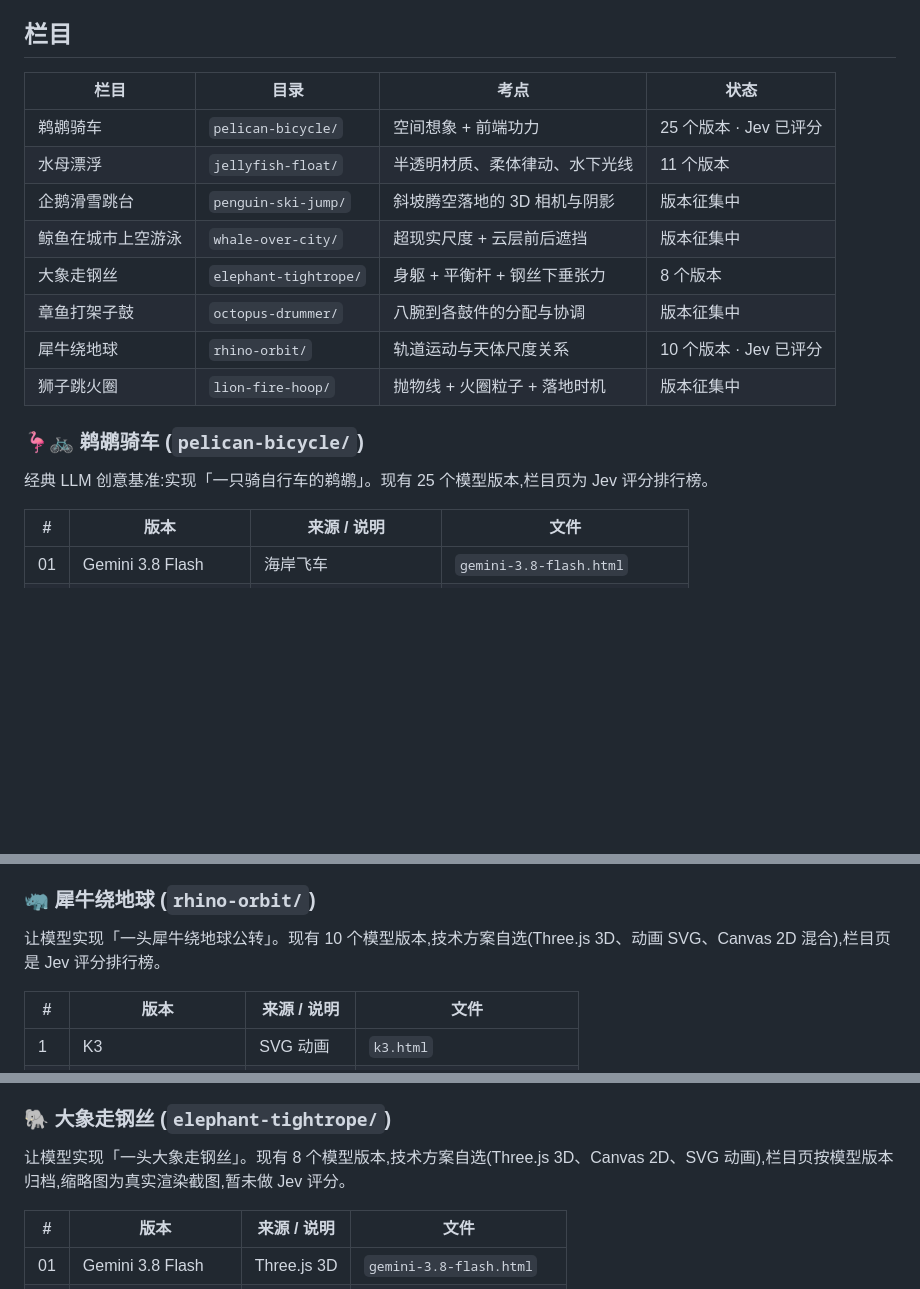
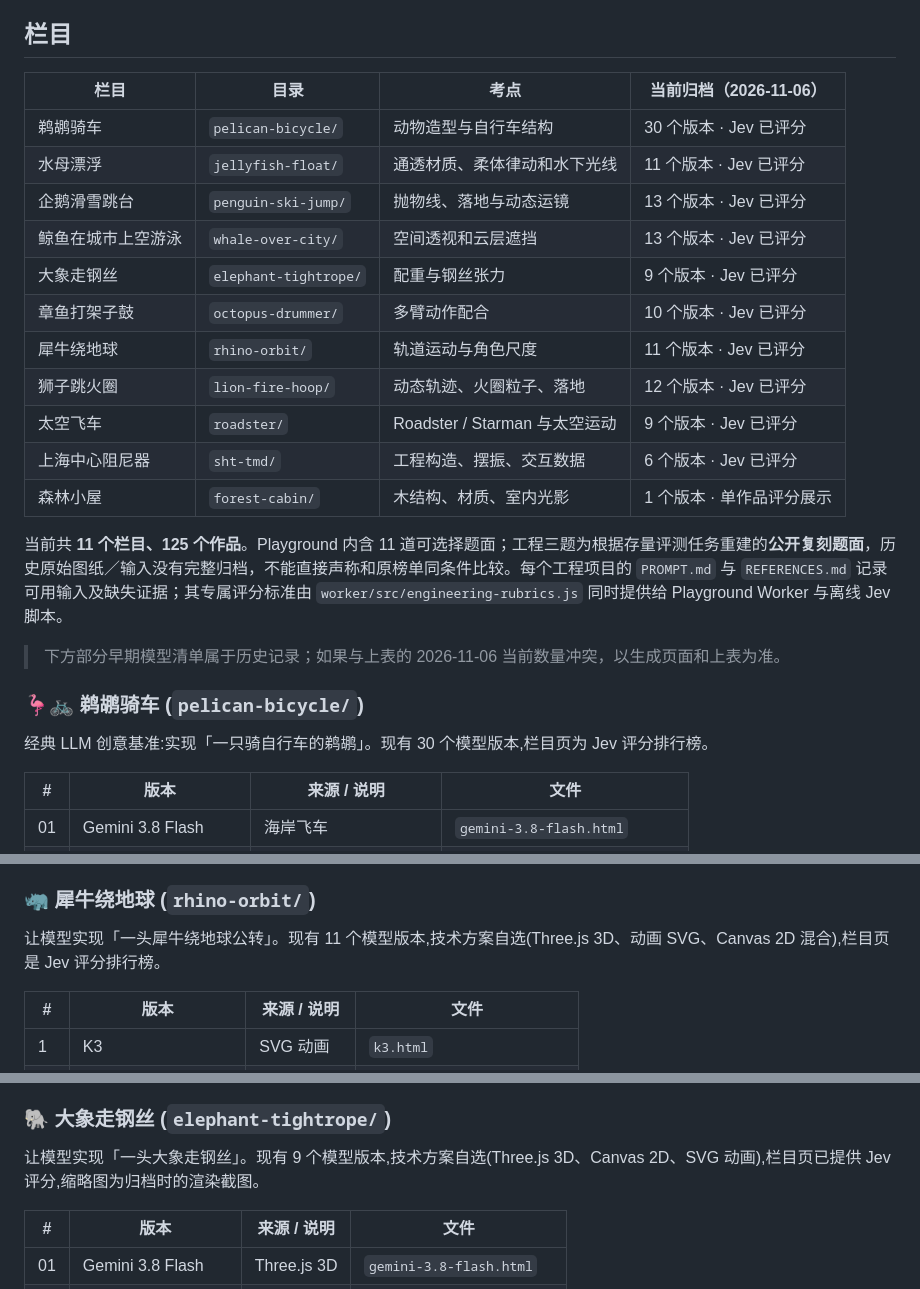
Before and after one commit to zhoushimiaov/agent-test, a Markdown page: README.md, 3 parts joined by grey strips. Drawn GitHub-style; blank space fills up the shorter version.

Commit message:
docs: update 11-category catalog and explain engineering benchmark provenance

```diff
--- a/README.md
+++ b/README.md
@@ -8,19 +8,25 @@
 
 ## 栏目
 
-| 栏目 | 目录 | 考点 | 状态 |
+| 栏目 | 目录 | 考点 | 当前归档（2026-11-06） |
 | --- | --- | --- | --- |
-| 鹈鹕骑车 | `pelican-bicycle/` | 空间想象 + 前端功力 | 25 个版本 · Jev 已评分 |
-| 水母漂浮 | `jellyfish-float/` | 半透明材质、柔体律动、水下光线 | 11 个版本 |
-| 企鹅滑雪跳台 | `penguin-ski-jump/` | 斜坡腾空落地的 3D 相机与阴影 | 版本征集中 |
-| 鲸鱼在城市上空游泳 | `whale-over-city/` | 超现实尺度 + 云层前后遮挡 | 版本征集中 |
-| 大象走钢丝 | `elephant-tightrope/` | 身躯 + 平衡杆 + 钢丝下垂张力 | 8 个版本 |
-| 章鱼打架子鼓 | `octopus-drummer/` | 八腕到各鼓件的分配与协调 | 版本征集中 |
-| 犀牛绕地球 | `rhino-orbit/` | 轨道运动与天体尺度关系 | 10 个版本 · Jev 已评分 |
-| 狮子跳火圈 | `lion-fire-hoop/` | 抛物线 + 火圈粒子 + 落地时机 | 版本征集中 |
+| 鹈鹕骑车 | `pelican-bicycle/` | 动物造型与自行车结构 | 30 个版本 · Jev 已评分 |
+| 水母漂浮 | `jellyfish-float/` | 通透材质、柔体律动和水下光线 | 11 个版本 · Jev 已评分 |
+| 企鹅滑雪跳台 | `penguin-ski-jump/` | 抛物线、落地与动态运镜 | 13 个版本 · Jev 已评分 |
+| 鲸鱼在城市上空游泳 | `whale-over-city/` | 空间透视和云层遮挡 | 13 个版本 · Jev 已评分 |
+| 大象走钢丝 | `elephant-tightrope/` | 配重与钢丝张力 | 9 个版本 · Jev 已评分 |
+| 章鱼打架子鼓 | `octopus-drummer/` | 多臂动作配合 | 10 个版本 · Jev 已评分 |
+| 犀牛绕地球 | `rhino-orbit/` | 轨道运动与角色尺度 | 11 个版本 · Jev 已评分 |
+| 狮子跳火圈 | `lion-fire-hoop/` | 动态轨迹、火圈粒子、落地 | 12 个版本 · Jev 已评分 |
+| 太空飞车 | `roadster/` | Roadster / Starman 与太空运动 | 9 个版本 · Jev 已评分 |
+| 上海中心阻尼器 | `sht-tmd/` | 工程构造、摆振、交互数据 | 6 个版本 · Jev 已评分 |
+| 森林小屋 | `forest-cabin/` | 木结构、材质、室内光影 | 1 个版本 · 单作品评分展示 |
 
+当前共 **11 个栏目、125 个作品**。Playground 内含 11 道可选择题面；工程三题为根据存量评测任务重建的**公开复刻题面**，历史原始图纸／输入没有完整归档，不能直接声称和原榜单同条件比较。每个工程项目的 `PROMPT.md` 与 `REFERENCES.md` 记录可用输入及缺失证据；其专属评分标准由 `worker/src/engineering-rubrics.js` 同时提供给 Playground Worker 与离线 Jev 脚本。
+
+> 下方部分早期模型清单属于历史记录；如果与上表的 2026-11-06 当前数量冲突，以生成页面和上表为准。
 ### 🦩🚲 鹈鹕骑车 (`pelican-bicycle/`)
-经典 LLM 创意基准:实现「一只骑自行车的鹈鹕」。现有 25 个模型版本,栏目页为 Jev 评分排行榜。
+经典 LLM 创意基准:实现「一只骑自行车的鹈鹕」。现有 30 个模型版本,栏目页为 Jev 评分排行榜。
 
 | # | 版本 | 来源 / 说明 | 文件 |
 | --- | --- | --- | --- |
@@ -53,7 +59,7 @@
 鹈鹕骑车栏目页已变为 **Jev 评分排行榜**:25 个版本由 TypeSafe 的 System One 判定模型(`jev-1.13.0`)按 4 个加权维度打分 —— 鹈鹕还原 30 / 单车结构 25 / 骑行姿态 25 / 场景构图 20,合成 0–100 总分后降序排列,卡片带名次徽标、分数徽标与各维度迷你条。详见下方「用 Jev 给版本打分」。
 
 ### 🦏 犀牛绕地球 (`rhino-orbit/`)
-让模型实现「一头犀牛绕地球公转」。现有 10 个模型版本,技术方案自选(Three.js 3D、动画 SVG、Canvas 2D 混合),栏目页是 Jev 评分排行榜。
+让模型实现「一头犀牛绕地球公转」。现有 11 个模型版本,技术方案自选(Three.js 3D、动画 SVG、Canvas 2D 混合),栏目页是 Jev 评分排行榜。
 
 | # | 版本 | 来源 / 说明 | 文件 |
 | --- | --- | --- | --- |
@@ -73,7 +79,7 @@
 > 第二批(K3、DeepSeek 4.1 Flash、Ling 3.1 Flash、MiMo 2.6 Flash、GLM 5.3 Flash、Qwen 3.8 Flash Next)是题目更新后新跑的一轮;与第一批重名的模型(Opus 4.8、GLM-5.3、Gemini 3.8 Flash)保留原来的版本,未覆盖。
 
 ### 🐘 大象走钢丝 (`elephant-tightrope/`)
-让模型实现「一头大象走钢丝」。现有 8 个模型版本,技术方案自选(Three.js 3D、Canvas 2D、SVG 动画),栏目页按模型版本归档,缩略图为真实渲染截图,暂未做 Jev 评分。
+让模型实现「一头大象走钢丝」。现有 9 个模型版本,技术方案自选(Three.js 3D、Canvas 2D、SVG 动画),栏目页已提供 Jev 评分,缩略图为归档时的渲染截图。
 
 | # | 版本 | 来源 / 说明 | 文件 |
 | --- | --- | --- | --- |
```
